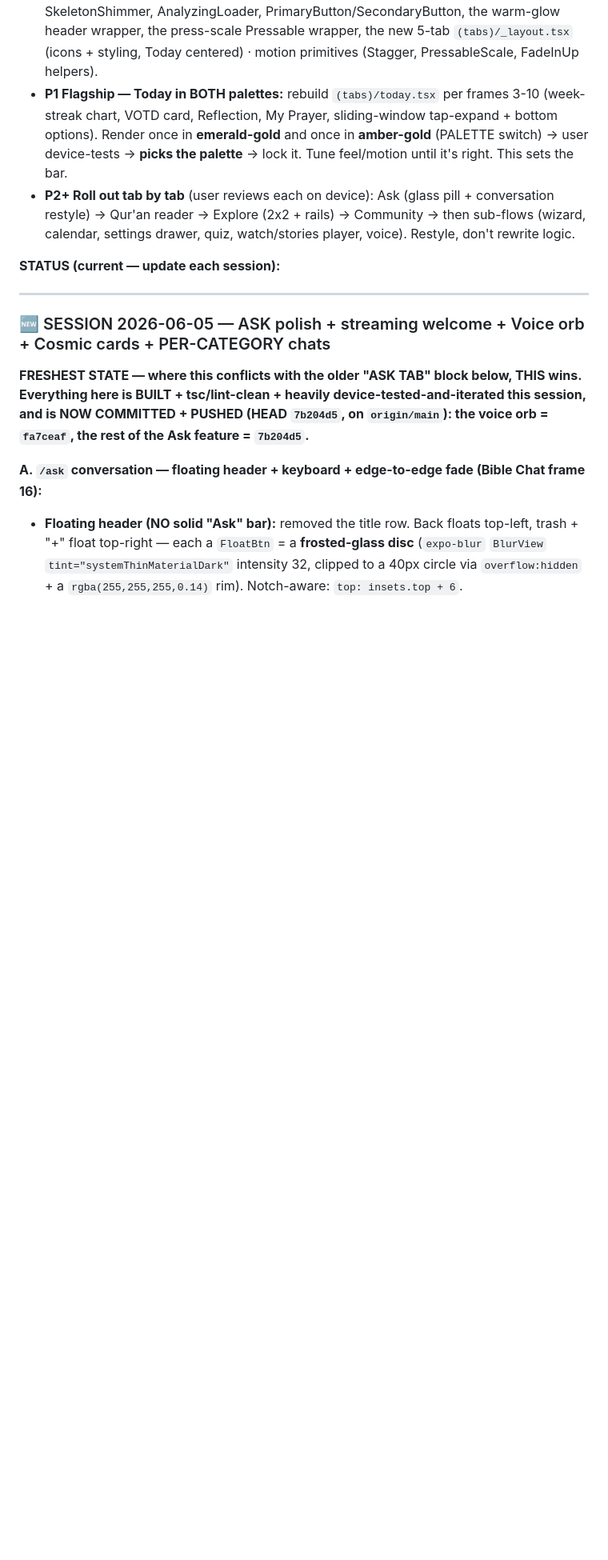
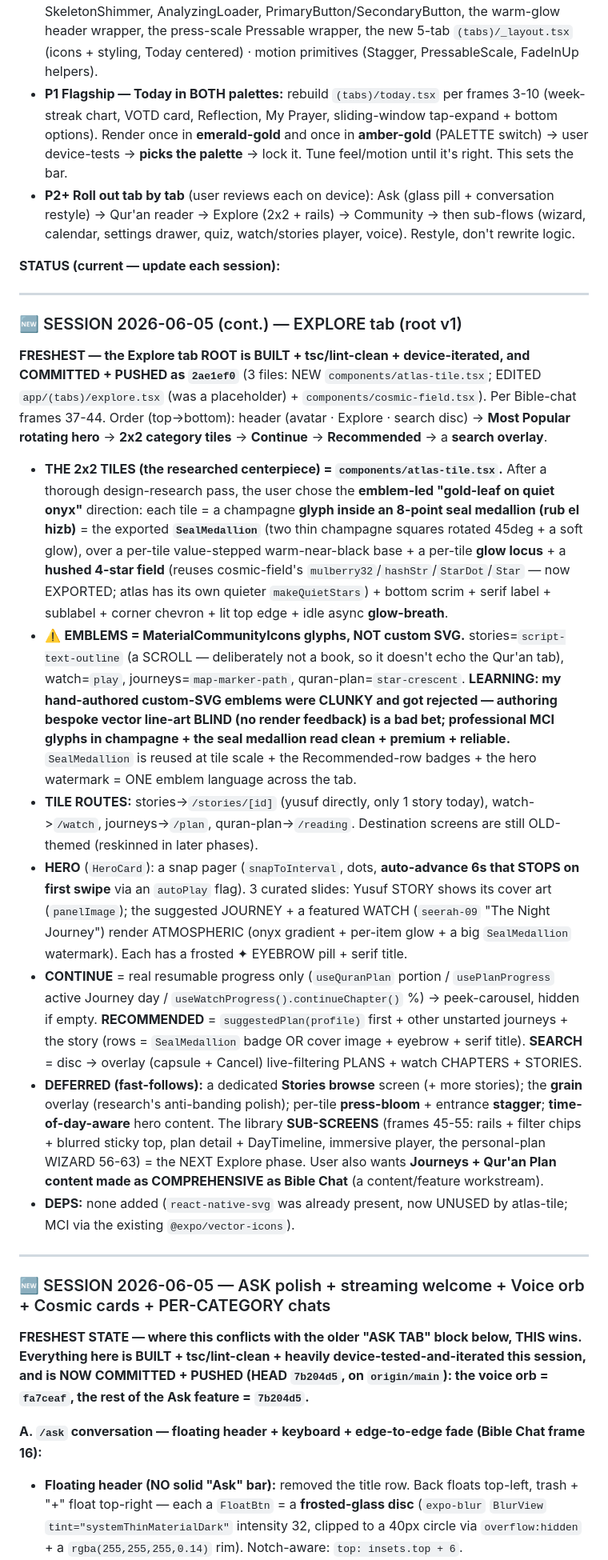
Before and after one commit to MuhammadAhmed43/Daily-Quran, a Markdown page: UI-REDESIGN-SPEC.md, the part around one of its changes. Shown at 80% size. GitHub-like rendering; blank space fills up the shorter version.

Commit message:
Update redesign spec: Explore tab root built and pushed
Record the Explore tab root (2ae1ef0) - the Most Popular hero, the
emblem-led seal-medallion category tiles, Continue, Recommended, and
search - plus the emblem learning (use icon-font glyphs, not
blind-authored custom SVG) and the next steps (Explore library
sub-screens, then Community).

```diff
--- a/UI-REDESIGN-SPEC.md
+++ b/UI-REDESIGN-SPEC.md
@@ -435,6 +435,17 @@ Grid: 16px gutter, 2-col cards (12-14 gutter), grouped-inset lists, flat hairlin
 **STATUS (current — update each session):**
 
 ---
+### 🆕 SESSION 2026-06-05 (cont.) — EXPLORE tab (root v1)
+**FRESHEST — the Explore tab ROOT is BUILT + tsc/lint-clean + device-iterated, and COMMITTED + PUSHED as `2ae1ef0`** (3 files: NEW `components/atlas-tile.tsx`; EDITED `app/(tabs)/explore.tsx` (was a placeholder) + `components/cosmic-field.tsx`). Per Bible-chat frames 37-44. Order (top->bottom): header (avatar · Explore · search disc) -> **Most Popular rotating hero** -> **2x2 category tiles** -> **Continue** -> **Recommended** -> a **search overlay**.
+- **THE 2x2 TILES (the researched centerpiece) = `components/atlas-tile.tsx`.** After a thorough design-research pass, the user chose the **emblem-led "gold-leaf on quiet onyx"** direction: each tile = a champagne **glyph inside an 8-point seal medallion (rub el hizb)** = the exported **`SealMedallion`** (two thin champagne squares rotated 45deg + a soft glow), over a per-tile value-stepped warm-near-black base + a per-tile **glow locus** + a **hushed 4-star field** (reuses cosmic-field's `mulberry32`/`hashStr`/`StarDot`/`Star` — now EXPORTED; atlas has its own quieter `makeQuietStars`) + bottom scrim + serif label + sublabel + corner chevron + lit top edge + idle async **glow-breath**.
+- ⚠️ **EMBLEMS = MaterialCommunityIcons glyphs, NOT custom SVG.** stories=`script-text-outline` (a SCROLL — deliberately not a book, so it doesn't echo the Qur'an tab), watch=`play`, journeys=`map-marker-path`, quran-plan=`star-crescent`. **LEARNING: my hand-authored custom-SVG emblems were CLUNKY and got rejected — authoring bespoke vector line-art BLIND (no render feedback) is a bad bet; professional MCI glyphs in champagne + the seal medallion read clean + premium + reliable.** `SealMedallion` is reused at tile scale + the Recommended-row badges + the hero watermark = ONE emblem language across the tab.
+- **TILE ROUTES:** stories->`/stories/[id]` (yusuf directly, only 1 story today), watch->`/watch`, journeys->`/plan`, quran-plan->`/reading`. Destination screens are still OLD-themed (reskinned in later phases).
+- **HERO** (`HeroCard`): a snap pager (`snapToInterval`, dots, **auto-advance 6s that STOPS on first swipe** via an `autoPlay` flag). 3 curated slides: Yusuf STORY shows its cover art (`panelImage`); the suggested JOURNEY + a featured WATCH (`seerah-09` "The Night Journey") render ATMOSPHERIC (onyx gradient + per-item glow + a big `SealMedallion` watermark). Each has a frosted ✦ EYEBROW pill + serif title.
+- **CONTINUE** = real resumable progress only (`useQuranPlan` portion / `usePlanProgress` active Journey day / `useWatchProgress().continueChapter()` %) -> peek-carousel, hidden if empty. **RECOMMENDED** = `suggestedPlan(profile)` first + other unstarted journeys + the story (rows = `SealMedallion` badge OR cover image + eyebrow + serif title). **SEARCH** = disc -> overlay (capsule + Cancel) live-filtering PLANS + watch CHAPTERS + STORIES.
+- **DEFERRED (fast-follows):** a dedicated **Stories browse** screen (+ more stories); the **grain** overlay (research's anti-banding polish); per-tile **press-bloom** + entrance **stagger**; **time-of-day-aware** hero content. The library **SUB-SCREENS** (frames 45-55: rails + filter chips + blurred sticky top, plan detail + DayTimeline, immersive player, the personal-plan WIZARD 56-63) = the NEXT Explore phase. User also wants **Journeys + Qur'an Plan content made as COMPREHENSIVE as Bible Chat** (a content/feature workstream).
+- **DEPS:** none added (`react-native-svg` was already present, now UNUSED by atlas-tile; MCI via the existing `@expo/vector-icons`).
+
+---
 ### 🆕 SESSION 2026-06-05 — ASK polish + streaming welcome + Voice orb + Cosmic cards + PER-CATEGORY chats
 **FRESHEST STATE — where this conflicts with the older "ASK TAB" block below, THIS wins. Everything here is BUILT + tsc/lint-clean + heavily device-tested-and-iterated this session, and is NOW COMMITTED + PUSHED (HEAD `7b204d5`, on `origin/main`): the voice orb = `fa7ceaf`, the rest of the Ask feature = `7b204d5`.**
 
```
Also changed, not shown: other parts of UI-REDESIGN-SPEC.md (+2 -2 lines).
